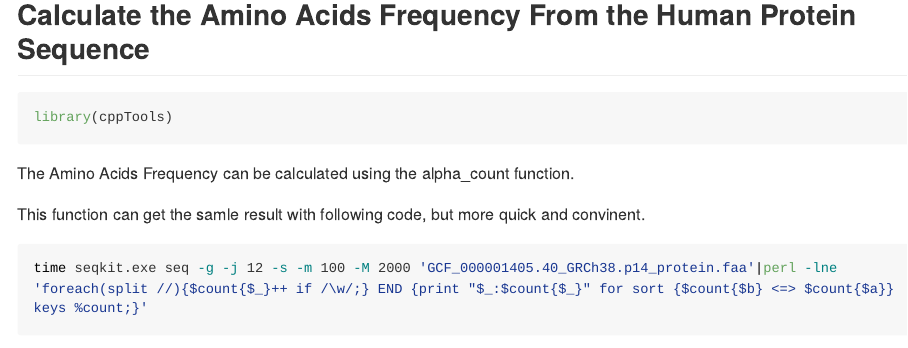
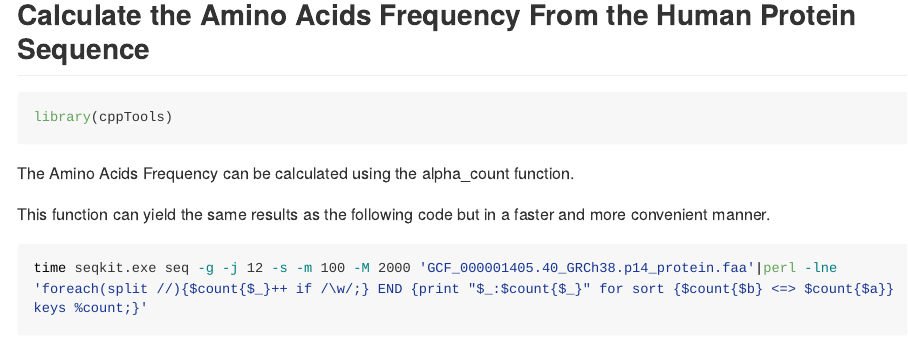
Before and after one commit to gongcongcong/cppTools, an R Markdown document (README.Rmd): the page in a window 1100 px wide, from 120 px down. The pictures show the output file README.md that the author committed with the source, drawn offline in the style of GitHub; long lines of code are wrapped.

Commit message:
correct wrong word expressioin

````diff
--- a/README.Rmd
+++ b/README.Rmd
@@ -15,7 +15,7 @@ library(cppTools)
 
 The Amino Acids Frequency can be calculated using the alpha_count function.
 
-This function can get the samle result with following code, but more quick and convinent.
+This function can yield the same results as the following code but in a faster and more convenient manner.
 
 ```{bash}
 time seqkit.exe seq -g -j 12 -s -m 100 -M 2000 'GCF_000001405.40_GRCh38.p14_protein.faa'|perl -lne 'foreach(split //){$count{$_}++ if /\w/;} END {print "$_:$count{$_}" for sort {$count{$b} <=> $count{$a}} keys %count;}'
````
Also changed, not shown: README.md, 1 other file.
